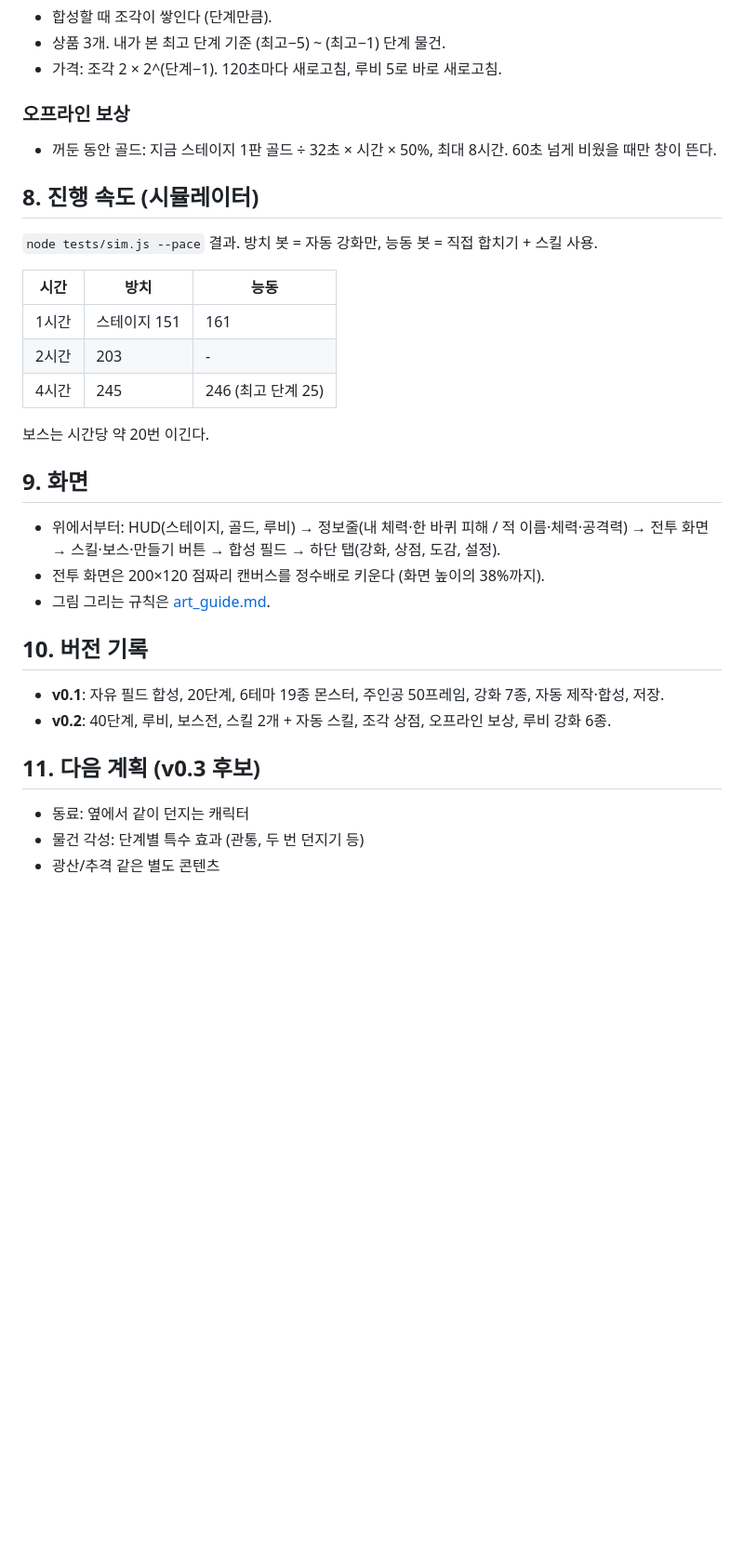
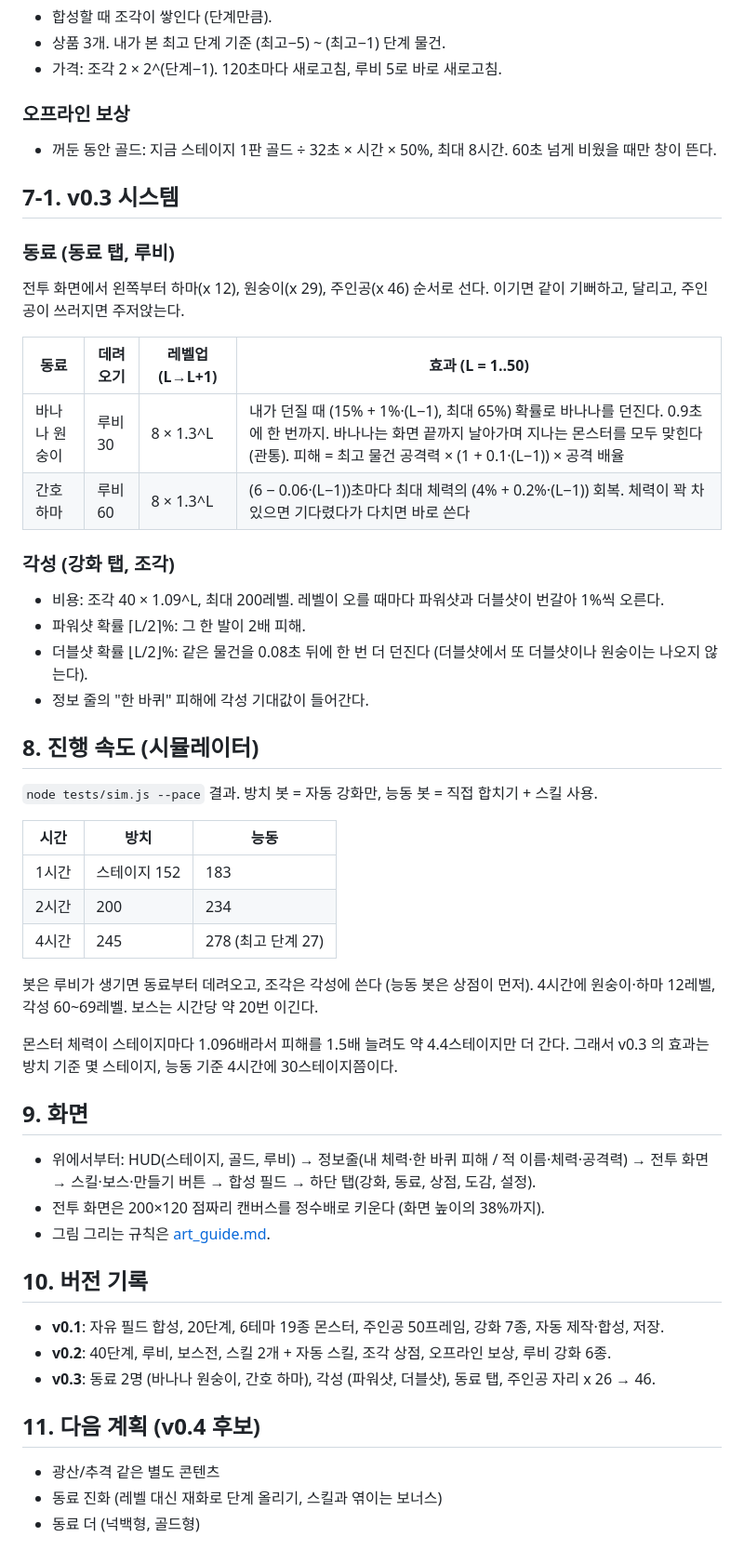
Before and after one commit to choseunghyuk08/the-battle, a Markdown page: docs/design.md, the part around the change. Shown at 93% size. GitHub-like rendering; blank space fills up the shorter version.

Commit message:
Design doc: v0.3 companions, awakening, new pacing
Co-Authored-By: Claude Opus 5.5 <noreply@anthropic.com>
Claude-Session: https://claude.ai/code/session_017FiicSjaNBourSSYhS5eAN

```diff
--- a/docs/design.md
+++ b/docs/design.md
@@ -121,21 +121,40 @@
 ### 오프라인 보상
 - 꺼둔 동안 골드: 지금 스테이지 1판 골드 ÷ 32초 × 시간 × 50%, 최대 8시간. 60초 넘게 비웠을 때만 창이 뜬다.
 
+## 7-1. v0.3 시스템
+
+### 동료 (동료 탭, 루비)
+전투 화면에서 왼쪽부터 하마(x 12), 원숭이(x 29), 주인공(x 46) 순서로 선다. 이기면 같이 기뻐하고, 달리고, 주인공이 쓰러지면 주저앉는다.
+
+| 동료 | 데려오기 | 레벨업 (L→L+1) | 효과 (L = 1..50) |
+|---|---|---|---|
+| 바나나 원숭이 | 루비 30 | 8 × 1.3^L | 내가 던질 때 (15% + 1%·(L−1), 최대 65%) 확률로 바나나를 던진다. 0.9초에 한 번까지. 바나나는 화면 끝까지 날아가며 지나는 몬스터를 모두 맞힌다 (관통). 피해 = 최고 물건 공격력 × (1 + 0.1·(L−1)) × 공격 배율 |
+| 간호 하마 | 루비 60 | 8 × 1.3^L | (6 − 0.06·(L−1))초마다 최대 체력의 (4% + 0.2%·(L−1)) 회복. 체력이 꽉 차 있으면 기다렸다가 다치면 바로 쓴다 |
+
+### 각성 (강화 탭, 조각)
+- 비용: 조각 40 × 1.09^L, 최대 200레벨. 레벨이 오를 때마다 파워샷과 더블샷이 번갈아 1%씩 오른다.
+- 파워샷 확률 ⌈L/2⌉%: 그 한 발이 2배 피해.
+- 더블샷 확률 ⌊L/2⌋%: 같은 물건을 0.08초 뒤에 한 번 더 던진다 (더블샷에서 또 더블샷이나 원숭이는 나오지 않는다).
+- 정보 줄의 "한 바퀴" 피해에 각성 기대값이 들어간다.
+
 ## 8. 진행 속도 (시뮬레이터)
 
 `node tests/sim.js --pace` 결과. 방치 봇 = 자동 강화만, 능동 봇 = 직접 합치기 + 스킬 사용.
 
 | 시간 | 방치 | 능동 |
 |---|---|---|
-| 1시간 | 스테이지 151 | 161 |
-| 2시간 | 203 | - |
-| 4시간 | 245 | 246 (최고 단계 25) |
+| 1시간 | 스테이지 152 | 183 |
+| 2시간 | 200 | 234 |
+| 4시간 | 245 | 278 (최고 단계 27) |
 
+봇은 루비가 생기면 동료부터 데려오고, 조각은 각성에 쓴다 (능동 봇은 상점이 먼저). 4시간에 원숭이·하마 12레벨, 각성 60~69레벨.
 보스는 시간당 약 20번 이긴다.
+
+몬스터 체력이 스테이지마다 1.096배라서 피해를 1.5배 늘려도 약 4.4스테이지만 더 간다. 그래서 v0.3 의 효과는 방치 기준 몇 스테이지, 능동 기준 4시간에 30스테이지쯤이다.
 
 ## 9. 화면
 
-- 위에서부터: HUD(스테이지, 골드, 루비) → 정보줄(내 체력·한 바퀴 피해 / 적 이름·체력·공격력) → 전투 화면 → 스킬·보스·만들기 버튼 → 합성 필드 → 하단 탭(강화, 상점, 도감, 설정).
+- 위에서부터: HUD(스테이지, 골드, 루비) → 정보줄(내 체력·한 바퀴 피해 / 적 이름·체력·공격력) → 전투 화면 → 스킬·보스·만들기 버튼 → 합성 필드 → 하단 탭(강화, 동료, 상점, 도감, 설정).
 - 전투 화면은 200×120 점짜리 캔버스를 정수배로 키운다 (화면 높이의 38%까지).
 - 그림 그리는 규칙은 [art_guide.md](art_guide.md).
 
@@ -143,9 +162,10 @@
 
 - **v0.1**: 자유 필드 합성, 20단계, 6테마 19종 몬스터, 주인공 50프레임, 강화 7종, 자동 제작·합성, 저장.
 - **v0.2**: 40단계, 루비, 보스전, 스킬 2개 + 자동 스킬, 조각 상점, 오프라인 보상, 루비 강화 6종.
+- **v0.3**: 동료 2명 (바나나 원숭이, 간호 하마), 각성 (파워샷, 더블샷), 동료 탭, 주인공 자리 x 26 → 46.
 
-## 11. 다음 계획 (v0.3 후보)
+## 11. 다음 계획 (v0.4 후보)
 
-- 동료: 옆에서 같이 던지는 캐릭터
-- 물건 각성: 단계별 특수 효과 (관통, 두 번 던지기 등)
 - 광산/추격 같은 별도 콘텐츠
+- 동료 진화 (레벨 대신 재화로 단계 올리기, 스킬과 엮이는 보너스)
+- 동료 더 (넉백형, 골드형)
```
